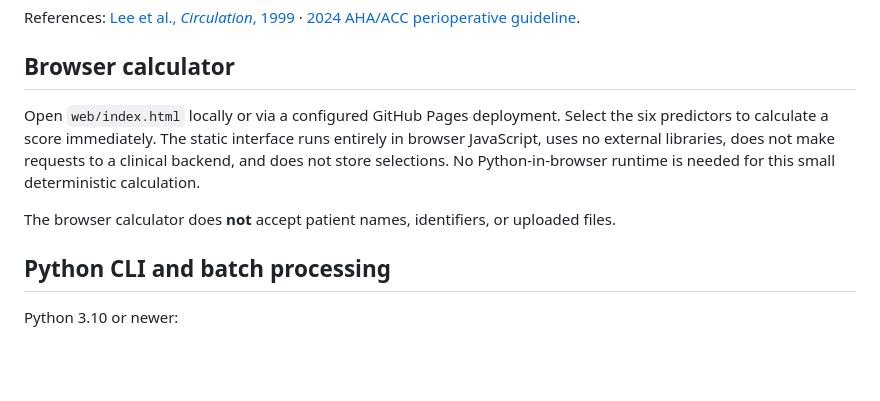
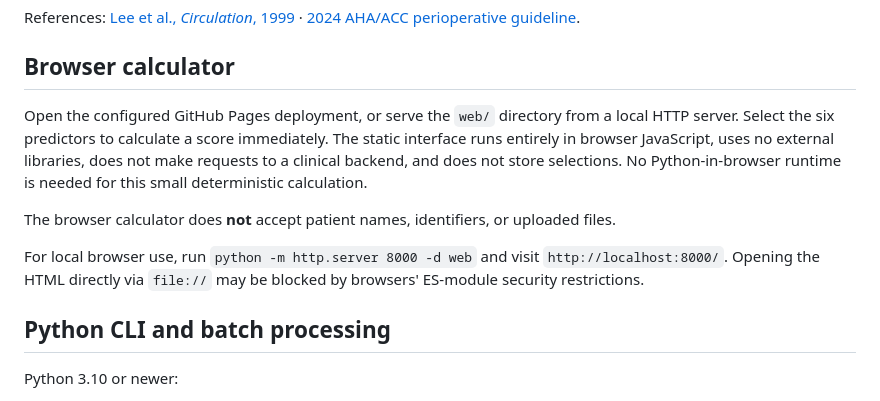
Before and after one commit to abusuraihsakhri/rcri-lee-cardiac-risk, a Markdown page: README.md, the part around the change. GitHub-like rendering; blank space fills up the shorter version.

Commit message:
Document local HTTP requirement for browser ES modules

```diff
--- a/README.md
+++ b/README.md
@@ -21,9 +21,11 @@ References: [Lee et al., *Circulation*, 1999](https://pubmed.ncbi.nlm.nih.gov/10
 
 ## Browser calculator
 
-Open `web/index.html` locally or via a configured GitHub Pages deployment. Select the six predictors to calculate a score immediately. The static interface runs entirely in browser JavaScript, uses no external libraries, does not make requests to a clinical backend, and does not store selections. No Python-in-browser runtime is needed for this small deterministic calculation.
+Open the configured GitHub Pages deployment, or serve the `web/` directory from a local HTTP server. Select the six predictors to calculate a score immediately. The static interface runs entirely in browser JavaScript, uses no external libraries, does not make requests to a clinical backend, and does not store selections. No Python-in-browser runtime is needed for this small deterministic calculation.
 
 The browser calculator does **not** accept patient names, identifiers, or uploaded files.
+
+For local browser use, run `python -m http.server 8000 -d web` and visit `http://localhost:8000/`. Opening the HTML directly via `file://` may be blocked by browsers' ES-module security restrictions.
 
 ## Python CLI and batch processing
 
```
